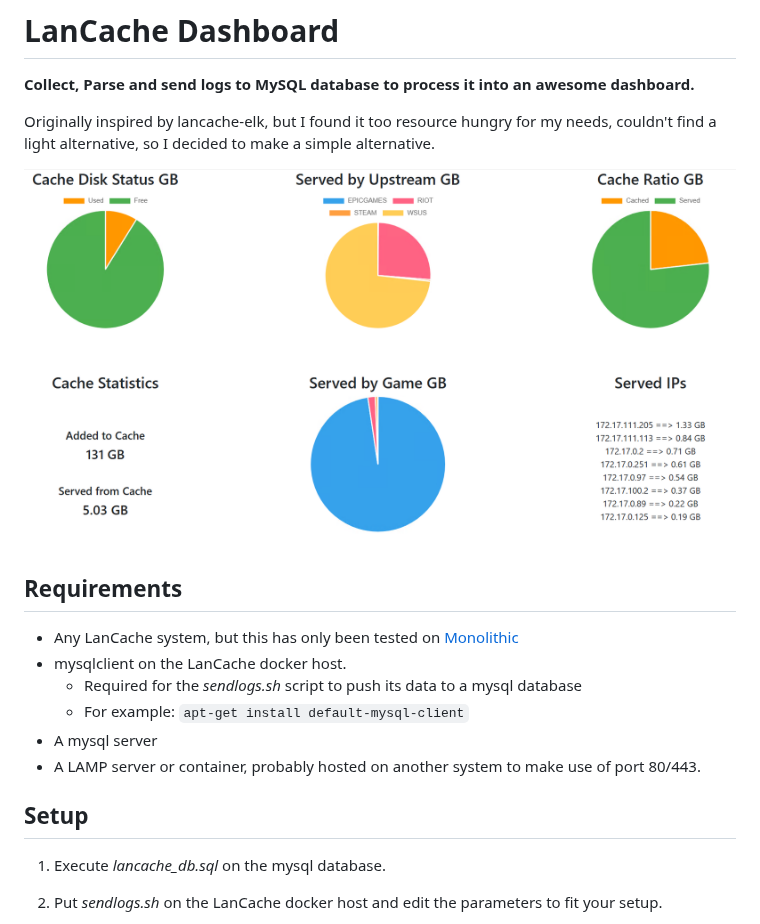
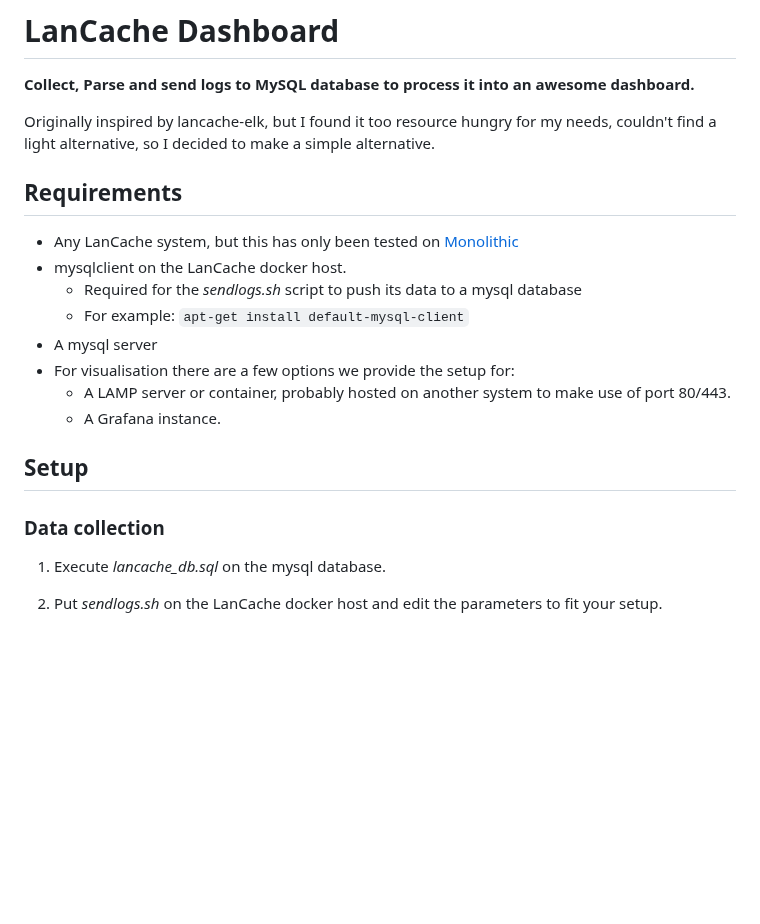
Before and after one commit to Maavey/lancache-stats, a Markdown page: README.md, the part around one of its changes. GitHub-like rendering; blank space fills up the shorter version.

```diff
--- a/README.md
+++ b/README.md
@@ -3,8 +3,6 @@
 **Collect, Parse and send logs to MySQL database to process it into an awesome dashboard.**
 
 Originally inspired by lancache-elk, but I found it too resource hungry for my needs, couldn't find a light alternative, so I decided to make a simple alternative.
-
-![Dashboard Screenshot](https://raw.githubusercontent.com/Maavey/lancache-stats/main/lancache_stats.png)
 
 ## Requirements
 
@@ -13,9 +11,13 @@ Originally inspired by lancache-elk, but I found it too resource hungry for my n
     - Required for the *sendlogs.sh* script to push its data to a mysql database
     - For example: `apt-get install default-mysql-client`
 - A mysql server
-- A LAMP server or container, probably hosted on another system to make use of port 80/443.
+- For visualisation there are a few options we provide the setup for:
+    - A LAMP server or container, probably hosted on another system to make use of port 80/443.
+    - A Grafana instance.
 
 ## Setup
+
+### Data collection
 
 1. Execute *lancache_db.sql* on the mysql database.
 
```
Also changed, not shown: other parts of README.md (+16 -5 lines), lancache_stats_grafana.png (added), 4 other files.
